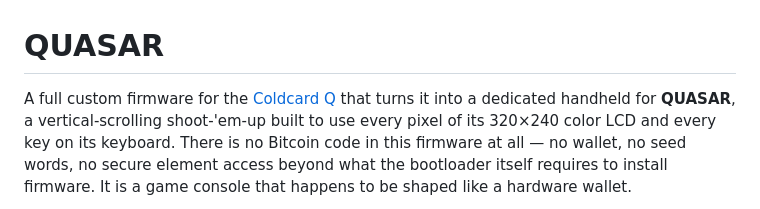
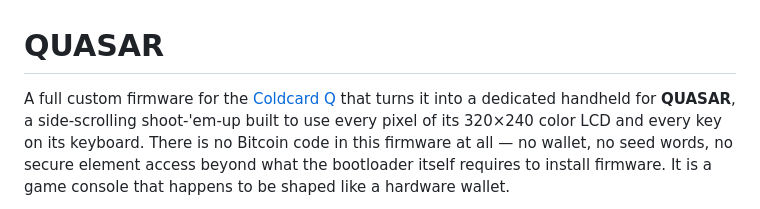
Before and after one commit to Ak1ra00/cc-q, a Markdown page: README.md, the part around one of its changes. Drawn GitHub-style.

```diff
--- a/README.md
+++ b/README.md
@@ -1,7 +1,7 @@
 # QUASAR
 
 A full custom firmware for the [Coldcard Q](https://coldcard.com/) that turns it into a dedicated
-handheld for **QUASAR**, a vertical-scrolling shoot-'em-up built to use every pixel of its 320×240
+handheld for **QUASAR**, a side-scrolling shoot-'em-up built to use every pixel of its 320×240
 color LCD and every key on its keyboard. There is no Bitcoin code in this firmware at all — no
 wallet, no seed words, no secure element access beyond what the bootloader itself requires to
 install firmware. It is a game console that happens to be shaped like a hardware wallet.
```
Also changed, not shown: other parts of README.md (+10 -0 lines), docs/showcase/stage3-dysonarray.gif (added), 4 other files.
